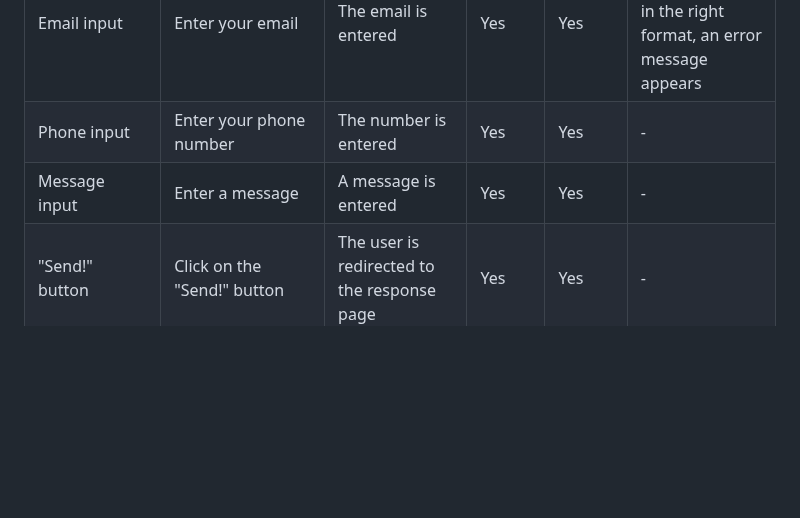
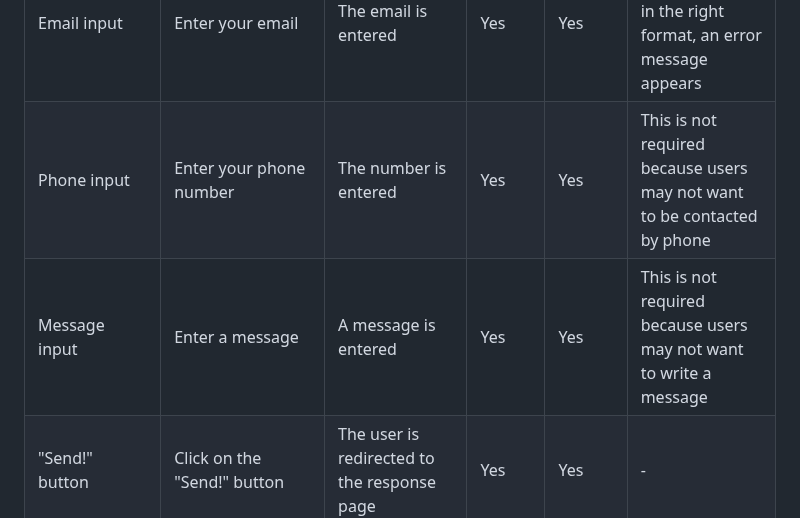
Before and after one commit to nhamidi90/kw-taekwondo, a Markdown page: TESTING.md, the part around the change. Rendered like a GitHub page; blank space fills up the shorter version.

Commit message:
Add comments in manual testing table

```diff
--- a/TESTING.md
+++ b/TESTING.md
@@ -58,8 +58,8 @@ Opera:
 |**Contact page**|
 |Name input	|Enter your name	|The name is entered|	Yes	|Yes|	If user doesn't enter a name, an error message appears|
 |Email input|	Enter your email	|The email is entered|	Yes	|Yes	|If user doesn't enter an email in the right format, an error message appears|
-|Phone input|Enter your phone number |The number is entered | Yes |Yes|-|
-|Message input| Enter a message| A message is entered| Yes | Yes | - |
+|Phone input|Enter your phone number |The number is entered | Yes |Yes|This is not required because users may not want to be contacted by phone|
+|Message input| Enter a message| A message is entered| Yes | Yes | This is not required because users may not want to write a message |
 |"Send!" button|Click on the "Send!" button	|The user is redirected to the response page|	Yes	|Yes|	-|
 |Map|Drag the map and click on the zoom buttons|The map is moved around and the user can zoom in and out|	Yes	|Yes|	-|
 |**Response page**					|
```
